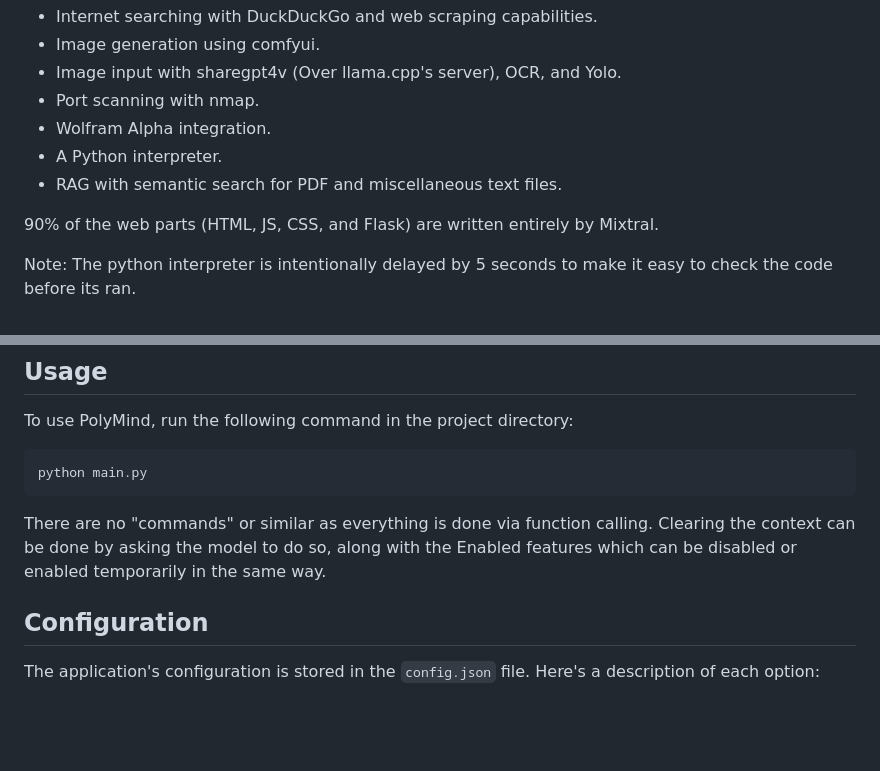
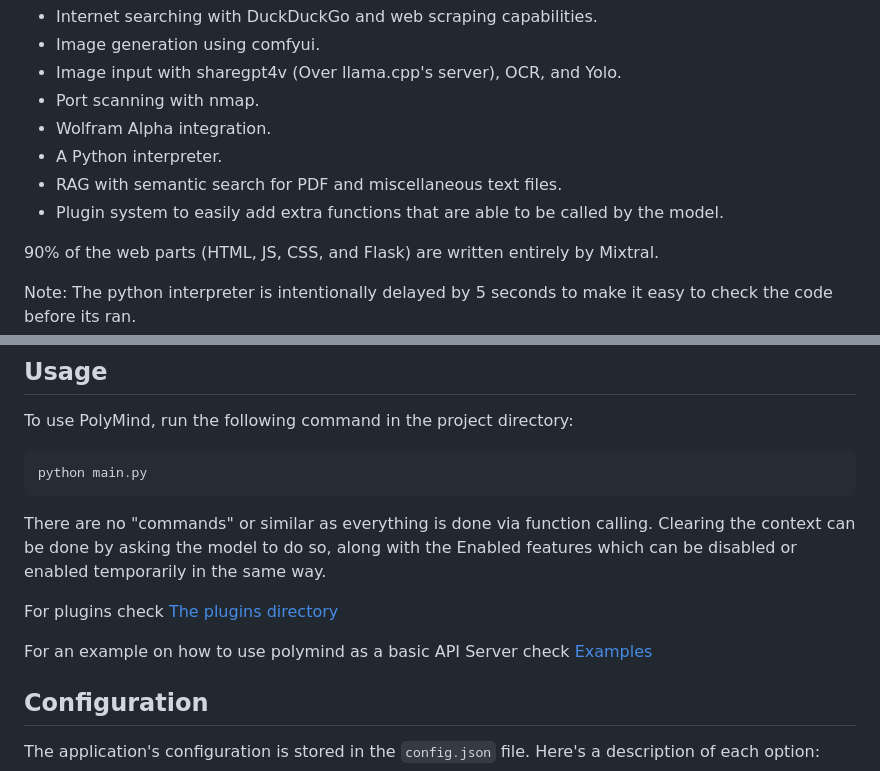
Before and after one commit to itsme2417/PolyMind, a Markdown page: README.md, 2 parts joined by grey strips. Drawn GitHub-style; blank space fills up the shorter version.

````diff
--- a/README.md
+++ b/README.md
@@ -9,6 +9,7 @@ PolyMind is a multimodal, function calling powered LLM webui. It's designed to b
 - Wolfram Alpha integration.
 - A Python interpreter.
 - RAG with semantic search for PDF and miscellaneous text files.
+- Plugin system to easily add extra functions that are able to be called by the model.
 
 90% of the web parts (HTML, JS, CSS, and Flask) are written entirely by Mixtral.
 
@@ -33,6 +34,10 @@ To use PolyMind, run the following command in the project directory:
 python main.py
 ```
 There are no "commands" or similar as everything is done via function calling. Clearing the context can be done by asking the model to do so, along with the Enabled features which can be disabled or enabled temporarily in the same way.
+
+For plugins check [The plugins directory](https://github.com/itsme2417/PolyMind/tree/main/plugins)
+
+For an example on how to use polymind as a basic API Server check [Examples](https://github.com/itsme2417/PolyMind/tree/main/examples/discord_bot)
 
 ## Configuration
 
````
